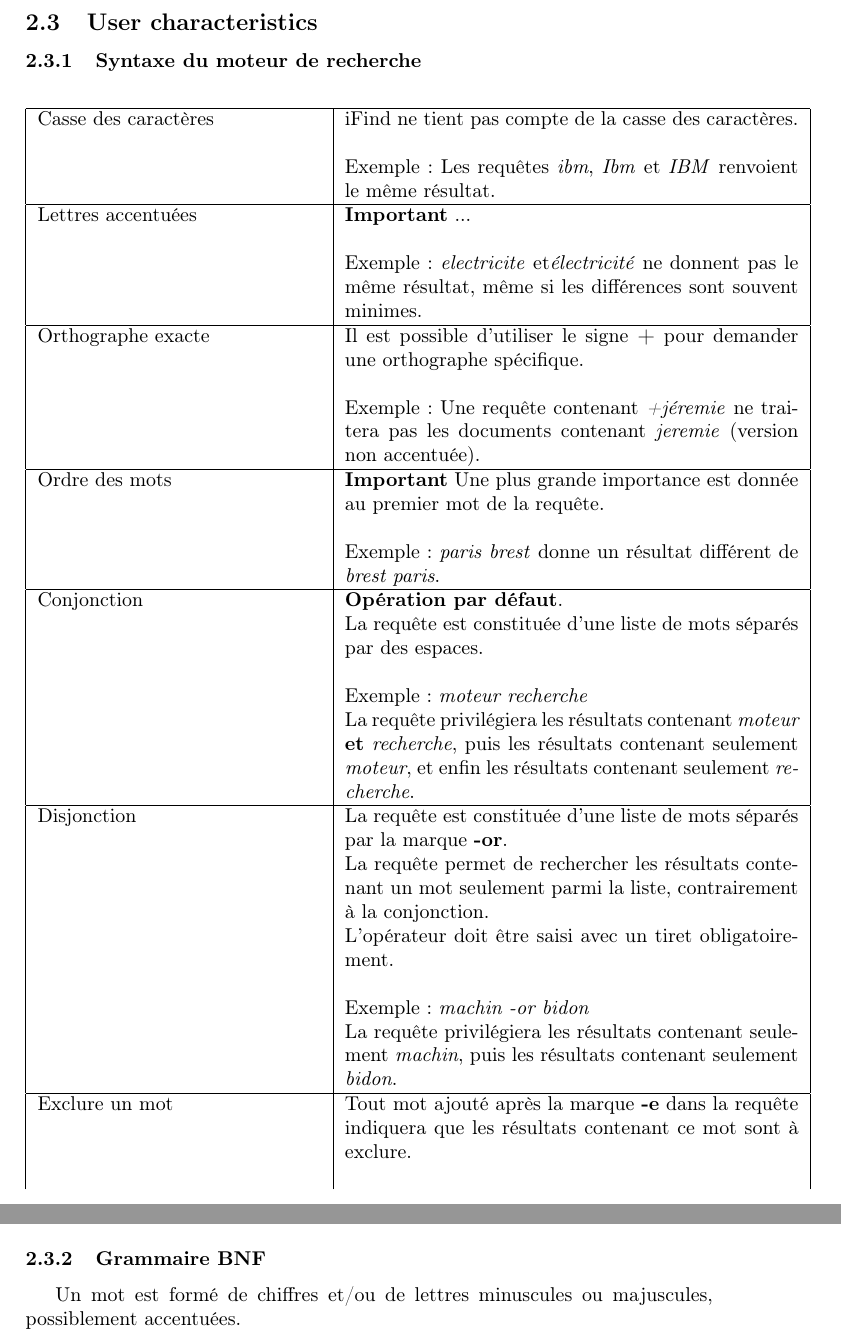
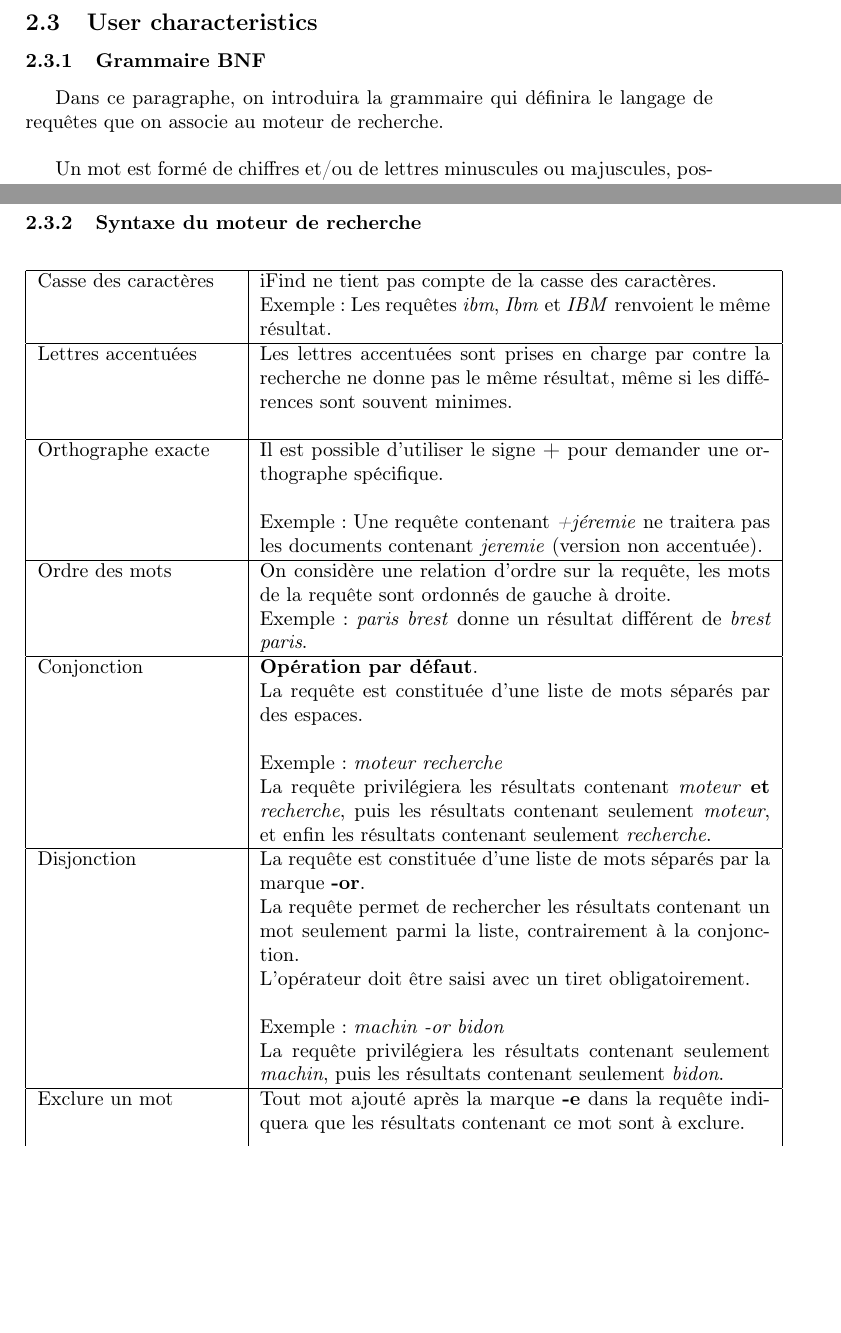
Before and after one commit to eliasah/iFind, a LaTeX document (SRS/SRS.tex, which reads SRS/SynMR.tex): two parts of pages 5 and 6 of 7, joined at a grey line, cut so that both start at the same text, the shorter picture padded with empty space. Compiled offline with pdfLaTeX.

Commit message:
Section de grammaire et de syntaxe revu

```diff
--- a/SRS/SRS.tex
+++ b/SRS/SRS.tex
@@ -87,16 +104,20 @@ démon met à jour la base de données en fonction des modifications du fichier.
 
 \subsection{User characteristics}
-\input{SynMR}
 
 \subsubsection{Grammaire BNF}
 \setlength{\grammarparsep}{20pt plus 1pt minus 1pt} % increase separation between rules
 \setlength{\grammarindent}{12em} % increase separation between LHS/RHS
 
+Dans ce paragraphe, on introduira la grammaire qui définira le langage de requêtes que on associe au moteur de recherche.\\
+
 Un mot est formé de chiffres et/ou de lettres minuscules ou majuscules, possiblement accentuées.\\
+
 Une requête doit obligatoirement commencer par un mot.\\
+
 Dans le cas d'une recherche multiple, la liste de mots à rechercher est soit délimitée par
 des espaces (dans le cas d'une conjonction), soit délimitée par le marqueur \textbf{-or} (dans le
 cas d'une disjonction).\\
+
 La requête peut être complétée par des options :
 \begin{itemize}
  \item la recherche par type de fichiers, avec le marqueur \textbf{-f}
--- a/SRS/SynMR.tex
+++ b/SRS/SynMR.tex
@@ -1,18 +1,15 @@
 \subsubsection{Syntaxe du moteur de recherche}
 
-\begin{longtable}{| p{5cm} | p{8cm} |}
+\begin{longtable}{| p{3.5cm} | p{9cm} |}
 
 \hline
 Casse des caractères & iFind ne tient pas compte de la casse des caractères.\\
-& \\
 & Exemple: Les requêtes \textit{ibm}, \textit{Ibm} et \textit{IBM} renvoient le même résultat.\\
 
-
 \hline
-Lettres accentuées & \textbf{Important} ...\\
+Lettres accentuées & Les lettres accentuées sont prises en charge par contre la recherche ne donne pas le même résultat, même si les différences
+sont souvent minimes.\\
 & \\
-& Exemple: \textit{electricite} et\textit{électricité} ne donnent pas le même résultat, même si les différences
-sont souvent minimes.\\
 
 \hline
 Orthographe exacte & Il est possible d'utiliser le signe \textbf{+} pour demander une orthographe spécifique. \\
@@ -21,8 +18,7 @@ Orthographe exacte & Il est possible d'utiliser le signe \textbf{+} pour demande
 les documents contenant \textit{jeremie} (version non accentuée).\\
 
 \hline
-Ordre des mots & \textbf{Important} Une plus grande importance est donnée au premier mot de la requête.\\
-& \\
+Ordre des mots & On considère une relation d'ordre sur la requête, les mots de la requête sont ordonnés de gauche à droite.\\
 & Exemple: \textit{paris brest} donne un résultat différent de \textit{brest paris}.\\
 
 \hline
```
Also changed, not shown: SRS/SRS.pdf, SRS/SRS.tex (55 more changed lines), 3 other files.
